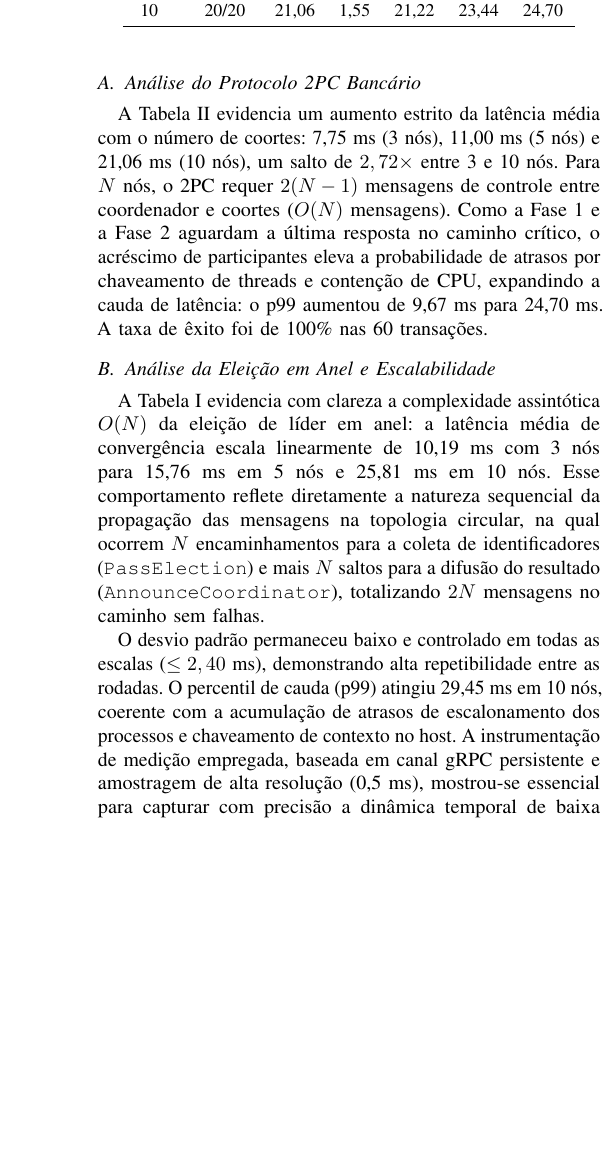
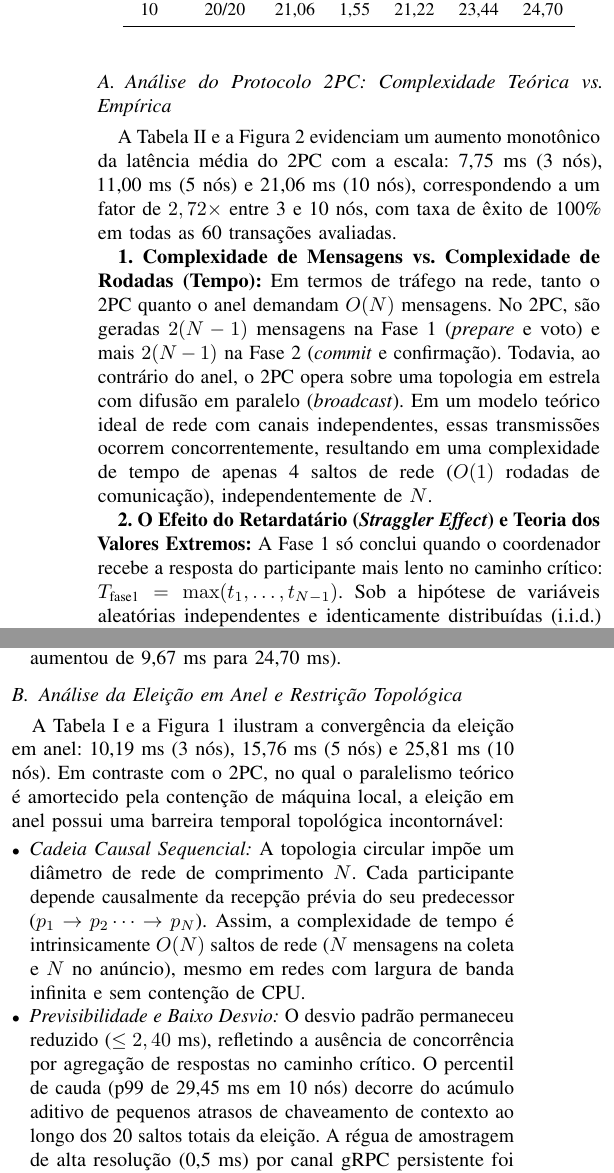
Before and after one commit to Lucas-Bussinger/distributed_systems_simulation, a LaTeX paper (report/relatorio.tex): part of one column of page 4 of 5 before the commit and two parts of the columns of page 4 of 5 after it, the two joined at a grey line, cut so that both start at the same text, the shorter picture padded with empty space. Compiled offline with pdfLaTeX; a missing font is replaced by an installed copy or a similar font; a LaTeX package or settings file that is missing is left out.

Commit message:
Melhorias no relatório

```diff
--- a/report/relatorio.tex
+++ b/report/relatorio.tex
@@ -191,10 +191,9 @@ Nós & Sucesso & Média & DP & p50 & p95 & p99 \\
 \end{tabular}
 \end{table}
 
-\subsection{Análise do Protocolo 2PC Bancário}
-A Tabela~\ref{tab:2pc} evidencia um aumento estrito da latência média com o número de coortes: 7,75~ms (3 nós), 11,00~ms (5 nós) e 21,06~ms (10 nós), um salto de $2,72\times$ entre 3 e 10 nós. Para $N$ nós, o 2PC requer $2(N-1)$ mensagens de controle entre coordenador e coortes ($O(N)$ mensagens). Como a Fase~1 e a Fase~2 aguardam a última resposta no caminho crítico, o acréscimo de participantes eleva a probabilidade de atrasos por chaveamento de threads e contenção de CPU, expandindo a cauda de latência: o p99 aumentou de 9,67~ms para 24,70~ms. A taxa de êxito foi de 100\% nas 60 transações.
+\subsection{Análise do Protocolo 2PC: Complexidade Teórica vs. Empírica}
+A Tabela~\ref{tab:2pc} e a Figura~\ref{fig:2pc} evidenciam um aumento monotônico da latência média do 2PC com a escala: 7,75~ms (3 nós), 11,00~ms (5 nós) e 21,06~ms (10 nós), correspondendo a um fator de $2,72\times$ entre 3 e 10 nós, com taxa de êxito de 100\% em todas as 60 transações avaliadas.
 
-\subsection{Análise da Eleição em Anel e Escalabilidade}
-A Tabela~\ref{tab:ring} evidencia com clareza a complexidade assintótica $O(N)$ da eleição de líder em anel: a latência média de convergência escala linearmente de 10,19~ms com 3 nós para 15,76~ms em 5 nós e 25,81~ms em 10 nós. Esse comportamento reflete diretamente a natureza sequencial da propagação das mensagens na topologia circular, na qual ocorrem $N$ encaminhamentos para a coleta de identificadores (\texttt{PassElection}) e mais $N$ saltos para a difusão do resultado (\texttt{AnnounceCoordinator}), totalizando $2N$ mensagens no caminho sem falhas.
+\textbf{1. Complexidade de Mensagens vs. Complexidade de Rodadas (Tempo):} Em termos de tráfego na rede, tanto o 2PC quanto o anel demandam $O(N)$ mensagens. No 2PC, são geradas $2(N-1)$ mensagens na Fase~1 (\textit{prepare} e voto) e mais $2(N-1)$ na Fase~2 (\textit{commit} e confirmação). Todavia, ao contrário do anel, o 2PC opera sobre uma topologia em estrela com difusão em paralelo (\textit{broadcast}). Em um modelo teórico ideal de rede com canais independentes, essas transmissões ocorrem concorrentemente, resultando em uma complexidade de tempo de apenas 4 saltos de rede ($O(1)$ rodadas de comunicação), independentemente de $N$.
 
-O desvio padrão permaneceu baixo e controlado em todas as escalas ($\le 2,40$~ms), demonstrando alta repetibilidade entre as rodadas. O percentil de cauda (p99) atingiu 29,45~ms em 10 nós, coerente com a acumulação de atrasos de escalonamento dos processos e chaveamento de contexto no host. A instrumentação de medição empregada, baseada em canal gRPC persistente e amostragem de alta resolução (0,5~ms), mostrou-se essencial para capturar com precisão a dinâmica temporal de baixa latência do anel sobre a rede virtual local sem introduzir distorções de quantização.
+\textbf{2. O Efeito do Retardatário (\textit{Straggler Effect}) e Teoria dos Valores Extremos:} A Fase~1 só conclui quando o coordenador recebe a resposta do participante mais lento no caminho crítico: $T_{\text{fase1}} = \max(t_1, \dots, t_{N-1})$. Sob a hipótese de variáveis aleatórias independentes e identicamente distribuídas (i.i.d.) com distribuição Normal ($\mathcal{N}(\mu, \sigma^2)$), a Teoria dos Valores Extremos demonstra que o valor esperado do máximo cresce de forma estritamente sub-logarítmica: $\mathbb{E}[\max] \approx \mu + \sigma \sqrt{2 \ln N}$. Com o desvio padrão observado ($\sigma \approx 1\text{ ms}$), o acréscimo esperado unicamente pelo efeito do máximo entre $N=3$ e $N=10$ seria inferior a $1\text{ ms}$ ($\sqrt{2\ln 9} - \sqrt{2\ln 2} \approx 0{,}92\text{ ms}$). Em sistemas computacionais reais, os atrasos comumente exibem caudas pesadas (\textit{heavy-tailed}, como Lognormal ou Pareto), nas quais o valor máximo escala mais agressivamente com $N$.
@@ -201,3 +204,12 @@ O desvio padrão permaneceu baixo e controlado em todas as escalas ($\le 2,40$~m
+  \item \textit{Contenção de CPU e Gargalo do Coordenador:} Como todos os contêineres compartilham as 4 vCPUs físicas, a premissa de independência estocástica colapsa. O coordenador executa em Python/gRPC sob o \textit{Global Interpreter Lock} (GIL), serializando chamadas de sistema (\texttt{sendmsg}), empacotamento de buffers Protocol Buffers e chaveamento de threads. Essa serialização introduz uma sobrecarga de despacho local de ordem $O(N)$ de CPU. Simultaneamente, a concorrência de 10 contêineres ativos disputando os núcleos eleva o tempo médio individual de resposta $\mu(N)$ pelo escalonador do kernel Linux, expandindo a cauda de latência (o p99 aumentou de 9,67~ms para 24,70~ms).
+\end{itemize}
+
+\subsection{Análise da Eleição em Anel e Restrição Topológica}
+A Tabela~\ref{tab:ring} e a Figura~\ref{fig:ring} ilustram a convergência da eleição em anel: 10,19~ms (3 nós), 15,76~ms (5 nós) e 25,81~ms (10 nós). Em contraste com o 2PC, no qual o paralelismo teórico é amortecido pela contenção de máquina local, a eleição em anel possui uma barreira temporal topológica incontornável:
+\begin{itemize}
+  \item \textit{Cadeia Causal Sequencial:} A topologia circular impõe um diâmetro de rede de comprimento $N$. Cada participante depende causalmente da recepção prévia do seu predecessor ($p_1 \to p_2 \dots \to p_N$). Assim, a complexidade de tempo é intrinsicamente $O(N)$ saltos de rede ($N$ mensagens na coleta e $N$ no anúncio), mesmo em redes com largura de banda infinita e sem contenção de CPU.
+  \item \textit{Previsibilidade e Baixo Desvio:} O desvio padrão permaneceu reduzido ($\le 2,40$~ms), refletindo a ausência de concorrência por agregação de respostas no caminho crítico. O percentil de cauda (p99 de 29,45~ms em 10 nós) decorre do acúmulo aditivo de pequenos atrasos de chaveamento de contexto ao longo dos 20 saltos totais da eleição. A régua de amostragem de alta resolução (0,5~ms) por canal gRPC persistente foi determinante para capturar essa linearidade com precisão.
+\end{itemize}
 
 \section{Ameaças à Validade e Limitações}
 \begin{itemize}
```
Also changed, not shown: report/relatorio.pdf, report/relatorio.tex (9 more changed lines).
